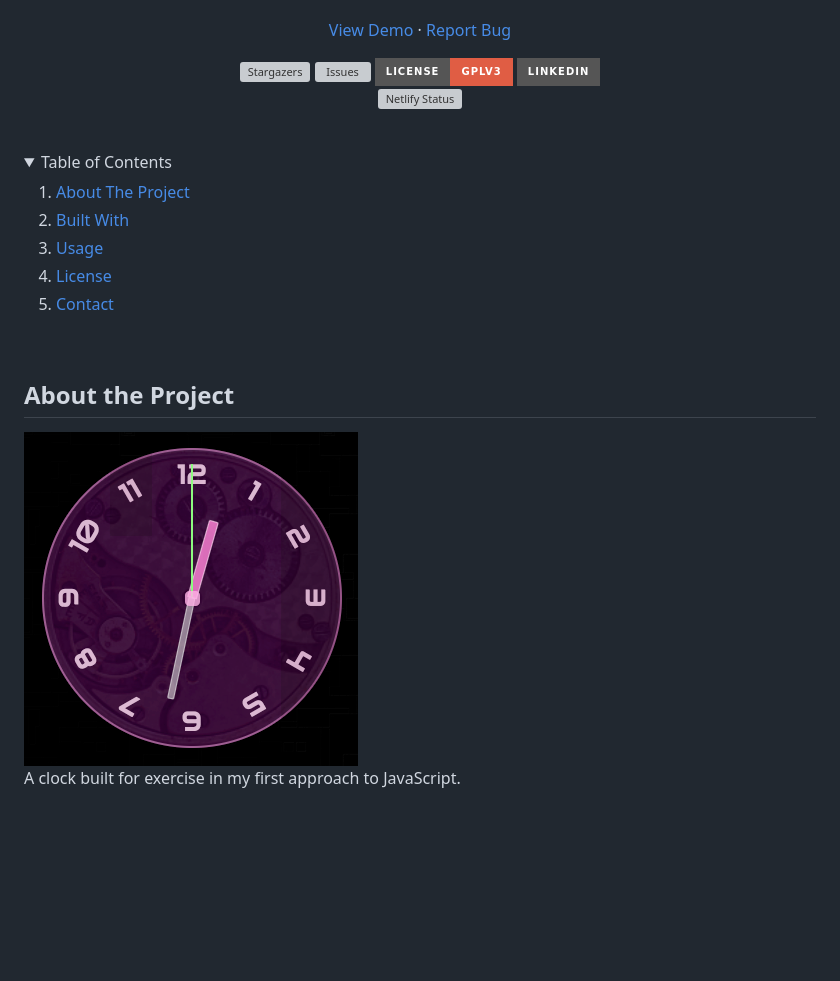
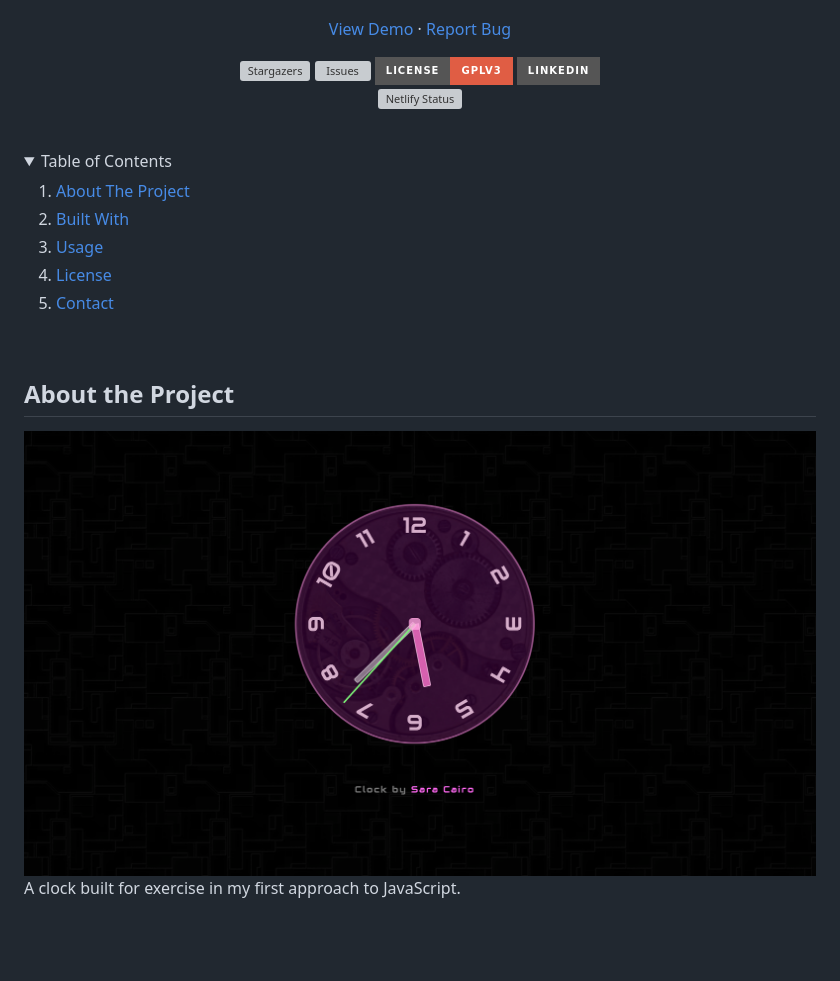
Before and after one commit to saracairo/clock, a Markdown page: README.md, the part around the change printed below. Drawn GitHub-style; pictures changed too: assets/img/screenshots/clock-screenshot.png (added); folded sections open; badges without logos; blank space fills up the shorter version; grey boxes are pictures that could not be loaded.

```diff
--- a/README.md
+++ b/README.md
@@ -41,7 +41,7 @@
 <br />
 
 ## About the Project
-<img src="assets/img/clock-preview.png" alt="screenshot">
+<img src="assets/img/screenshots/clock-screenshot.png" alt="screenshot">
 
 A clock built for exercise in my first approach to JavaScript.
 
```
Also changed, not shown: other parts of README.md (+1 -1 lines), assets/img/screenshots/clock-preview.png (renamed from assets/img/clock-preview.png), 1 other file.
